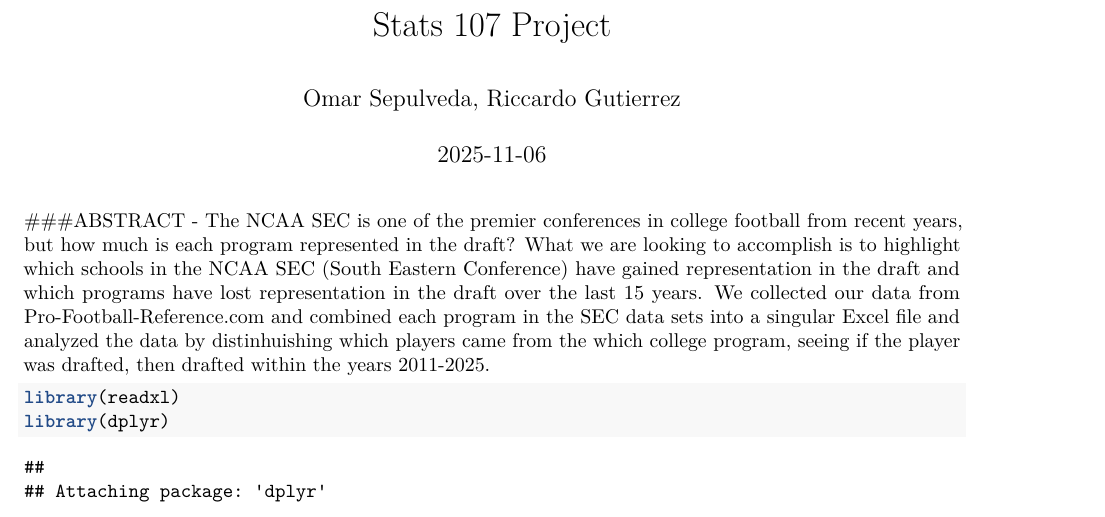
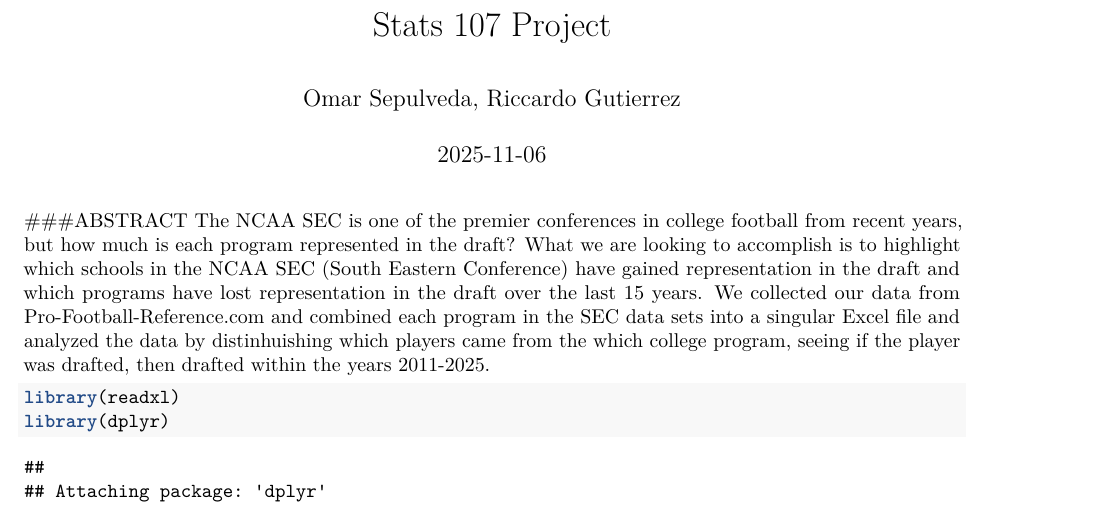
Before and after one commit to rdgutierrez2005/Stat107Project, an R Markdown document (107 Project.rmd): part of page 1 of 2, cut so that both start at the same text. Rendered offline with R 4.5, knitr and Pandoc, then LaTeX, with nearby package versions.

Commit message:
Riccardo
Reworked Abstract structure again

````diff
--- a/107 Project.rmd
+++ b/107 Project.rmd
@@ -10,7 +10,8 @@ output:
 ```{r setup, include=FALSE}
 knitr::opts_chunk$set(echo = TRUE)
 ```
-###ABSTRACT - The NCAA SEC is one of the premier conferences in college football from recent years, but how much is each program represented in the draft? What we are looking to accomplish is to highlight which schools in the NCAA SEC (South Eastern Conference) have gained representation in the draft and which programs have lost representation in the draft over the last 15 years. We collected our data from Pro-Football-Reference.com and combined each program in the SEC data sets into a singular Excel file and analyzed the data by distinhuishing which players came from the which college program, seeing if the player was drafted, then drafted within the years 2011-2025.
+###ABSTRACT
+The NCAA SEC is one of the premier conferences in college football from recent years, but how much is each program represented in the draft? What we are looking to accomplish is to highlight which schools in the NCAA SEC (South Eastern Conference) have gained representation in the draft and which programs have lost representation in the draft over the last 15 years. We collected our data from Pro-Football-Reference.com and combined each program in the SEC data sets into a singular Excel file and analyzed the data by distinhuishing which players came from the which college program, seeing if the player was drafted, then drafted within the years 2011-2025.
 
 ```{r}
 library(readxl)
````
